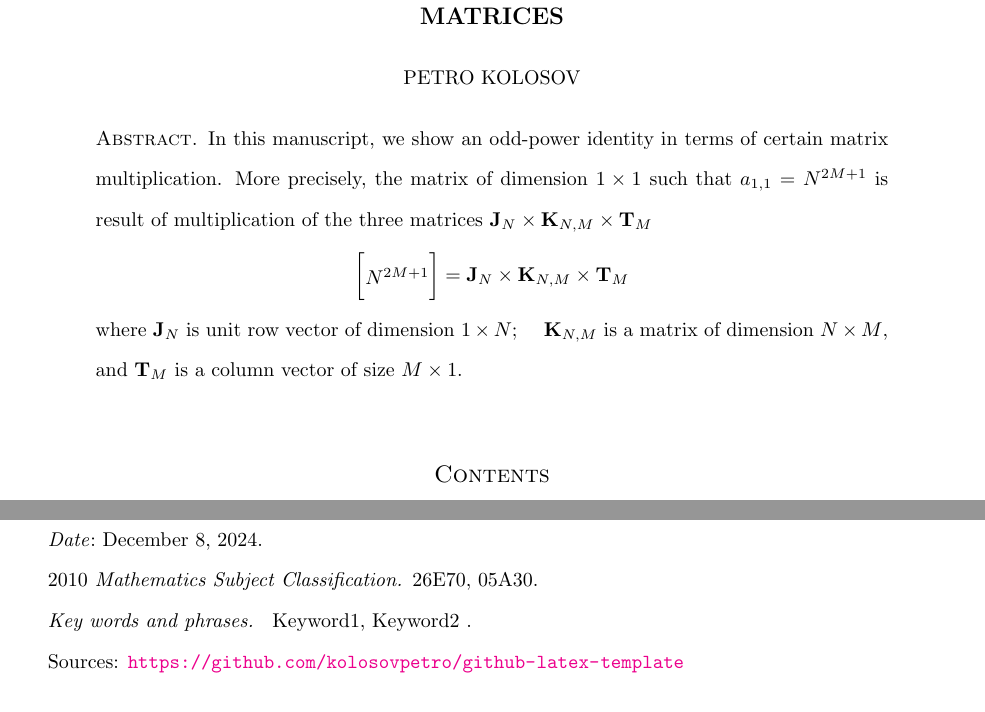
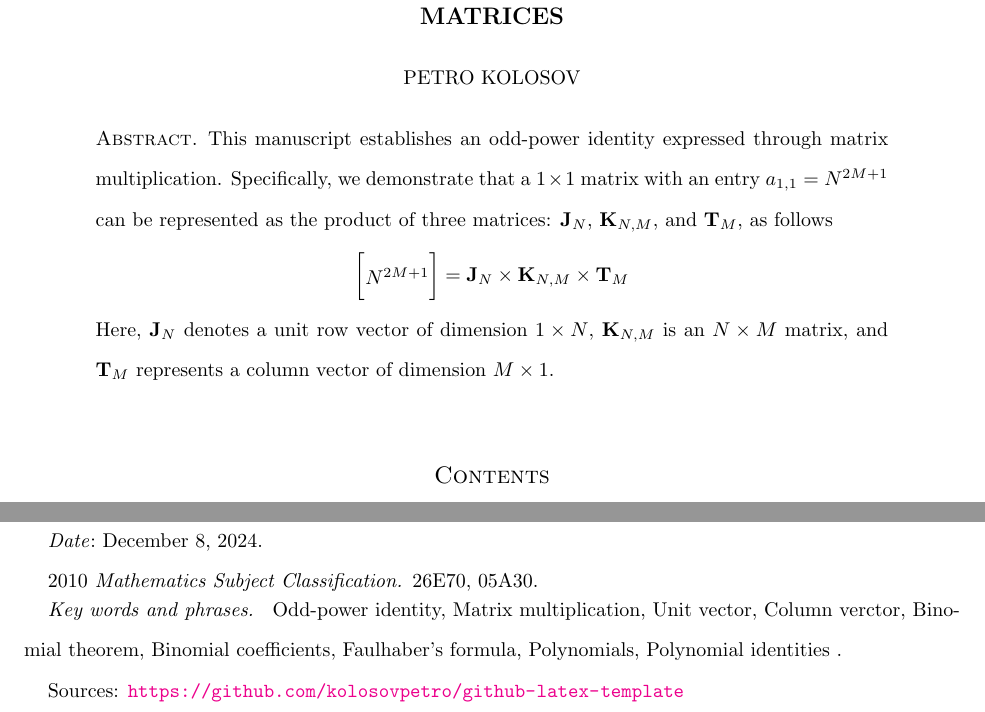
Before and after one commit to kolosovpetro/OddPowerIdentityViaMultiplicationOfCertainMatrices, a LaTeX paper (src/OddPowerIdentityViaMultiplicationOfCertainMatrices.tex, which reads src/sections/01_abstract.tex): two parts of page 1 of 2, joined at a grey line, cut so that both start at the same text. Compiled offline with pdfLaTeX.

Commit message:
update abstract | add metadata

```diff
--- a/src/OddPowerIdentityViaMultiplicationOfCertainMatrices.tex
+++ b/src/OddPowerIdentityViaMultiplicationOfCertainMatrices.tex
@@ -48,7 +48,15 @@
 \email{kolosovp94@gmail.com}
 \urladdr{https://kolosovpetro.github.io}
 \keywords{
-    Keyword1, Keyword2
+    Odd-power identity,
+    Matrix multiplication,
+    Unit vector,
+    Column verctor,
+    Binomial theorem,
+    Binomial coefficients,
+    Faulhaber's formula,
+    Polynomials,
+    Polynomial identities
 }
 \subjclass[2010]{26E70, 05A30}
 \date{\today}
--- a/src/sections/01_abstract.tex
+++ b/src/sections/01_abstract.tex
@@ -1,11 +1,23 @@
-In this manuscript, we show an odd-power identity in terms of certain matrix multiplication.
-More precisely, the matrix of dimension $1 \times 1$ such that $a_{1,1} = N^{2M+1}$ is result of
-multiplication of the three matrices $\unitMatrix{N} \times \matrixK{N}{M} \times \matrixT{M}$
+%In this manuscript, we show an odd-power identity in terms of certain matrix multiplication.
+%More precisely, the matrix of dimension $1 \times 1$ such that $a_{1,1} = N^{2M+1}$ is result of
+%multiplication of the three matrices $\unitMatrix{N} \times \matrixK{N}{M} \times \matrixT{M}$
+%\[
+%    \begin{bmatrix}
+%        N^{2M+1}
+%    \end{bmatrix} = \unitMatrix{N} \times \matrixK{N}{M} \times \matrixT{M}
+%\]
+%where $\unitMatrix{N}$ is unit row vector of dimension $1 \times N$; \quad
+%$\matrixK{N}{M}$ is a matrix of dimension $N \times M$,
+%and $\matrixT{M}$ is a column vector of size $M \times 1$.
+This manuscript establishes an odd-power identity expressed through matrix multiplication.
+Specifically, we demonstrate that a \(1 \times 1\) matrix with an entry \(a_{1,1} = N^{2M+1}\)
+can be represented as the product of three matrices: \(\unitMatrix{N}\),
+\(\matrixK{N}{M}\), and \(\matrixT{M}\), as follows
 \[
     \begin{bmatrix}
         N^{2M+1}
     \end{bmatrix} = \unitMatrix{N} \times \matrixK{N}{M} \times \matrixT{M}
 \]
-where $\unitMatrix{N}$ is unit row vector of dimension $1 \times N$; \quad
-$\matrixK{N}{M}$ is a matrix of dimension $N \times M$,
-and $\matrixT{M}$ is a column vector of size $M \times 1$.
+Here, \(\unitMatrix{N}\) denotes a unit row vector of dimension \(1 \times N\), \(\matrixK{N}{M}\)
+is an \(N \times M\) matrix,
+and \(\matrixT{M}\) represents a column vector of dimension \(M \times 1\).
```
Also changed, not shown: CHANGELOG.md, out/OddPowerIdentityViaMultiplicationOfCertainMatrices.pdf, src/OddPowerIdentityViaMultiplicationOfCertainMatrices.tex (20 more changed lines).
